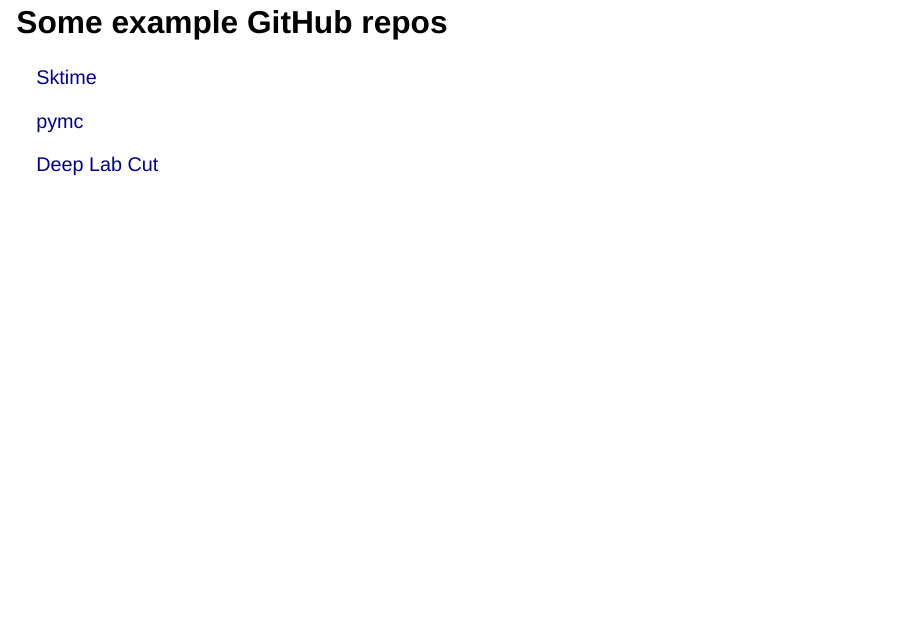
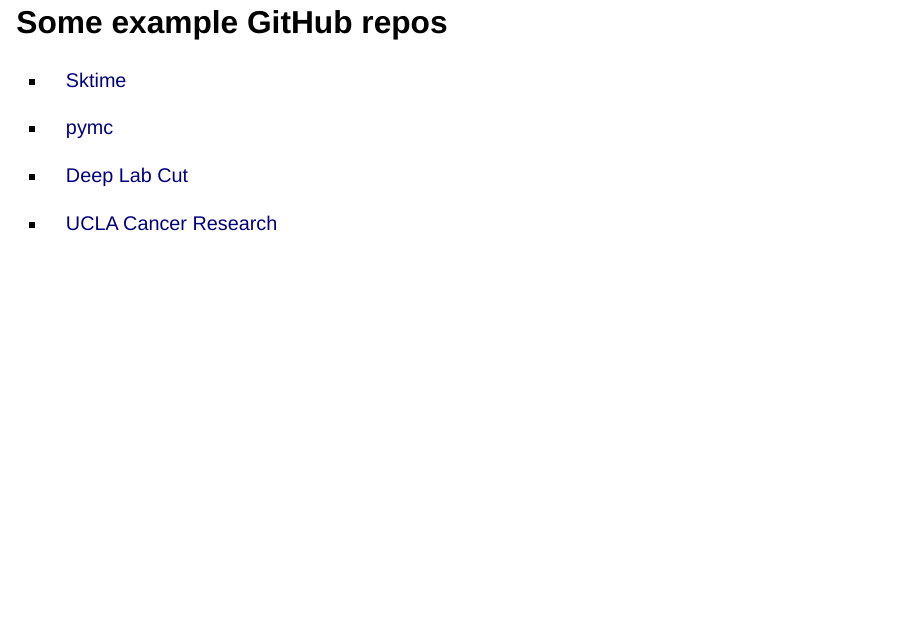
Before and after one commit to TomSha/git_cop_presentation, a Quarto document (github_presentation.qmd): page 17 of 18. Rendered offline with R 4.5, knitr and Pandoc in place of Quarto, with nearby package versions; drawn as Slidy slides in place of the format the file asks for.

Commit message:
updated example github repos

```diff
--- a/github_presentation.qmd
+++ b/github_presentation.qmd
@@ -150,11 +150,14 @@
 
 ## Some example GitHub repos
 
-[Sktime](https://github.com/sktime/sktime)
+- [Sktime](https://github.com/sktime/sktime)
 
-[pymc](https://github.com/pymc-devs/pymc)
+- [pymc](https://github.com/pymc-devs/pymc)
 
-[Deep Lab Cut](https://github.com/DeepLabCut/DeepLabCut)
+- [Deep Lab Cut](https://github.com/DeepLabCut/DeepLabCut)
+
+- [UCLA Cancer Research](https://github.com/uclahs-cds)
+
 
 ## Workshop
 
```
